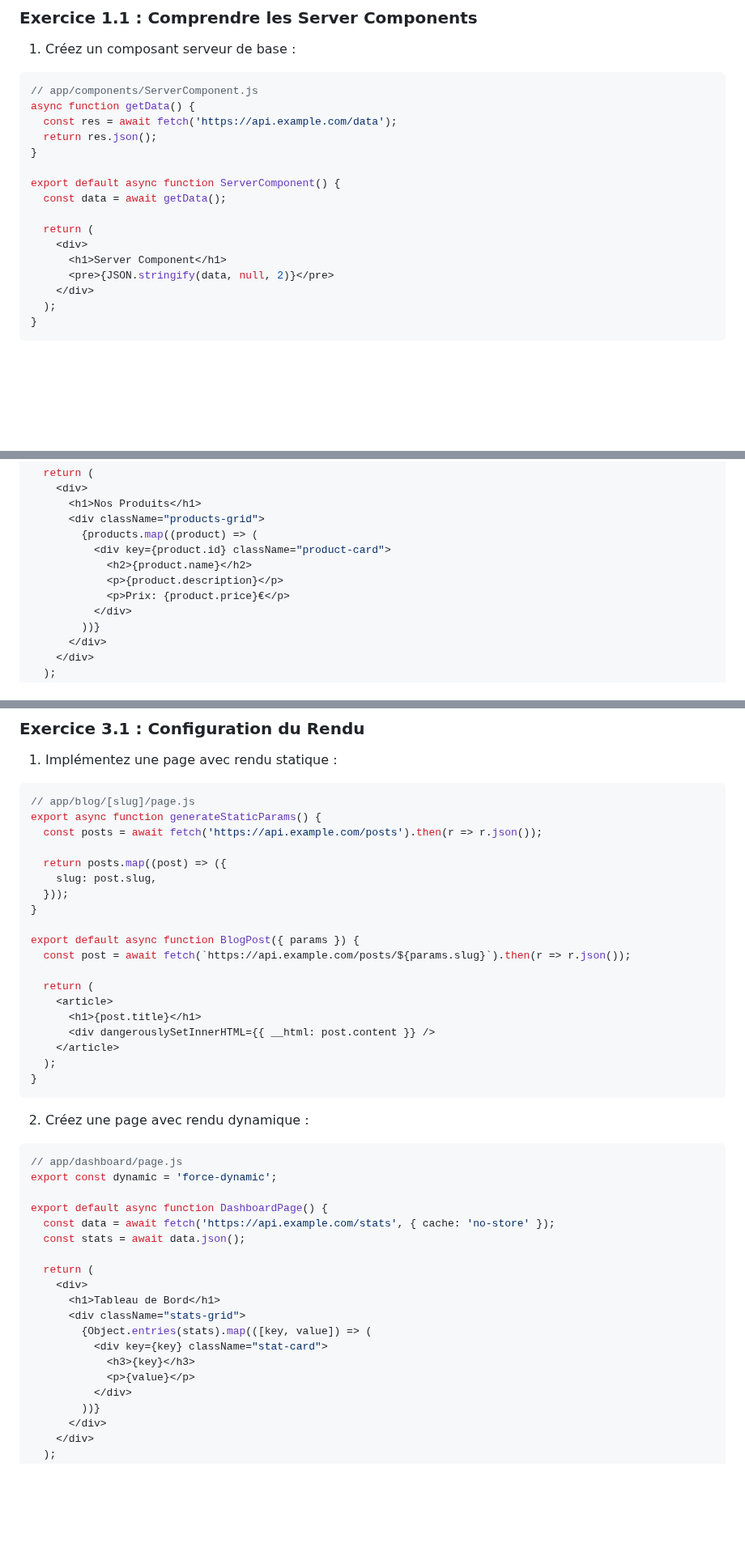
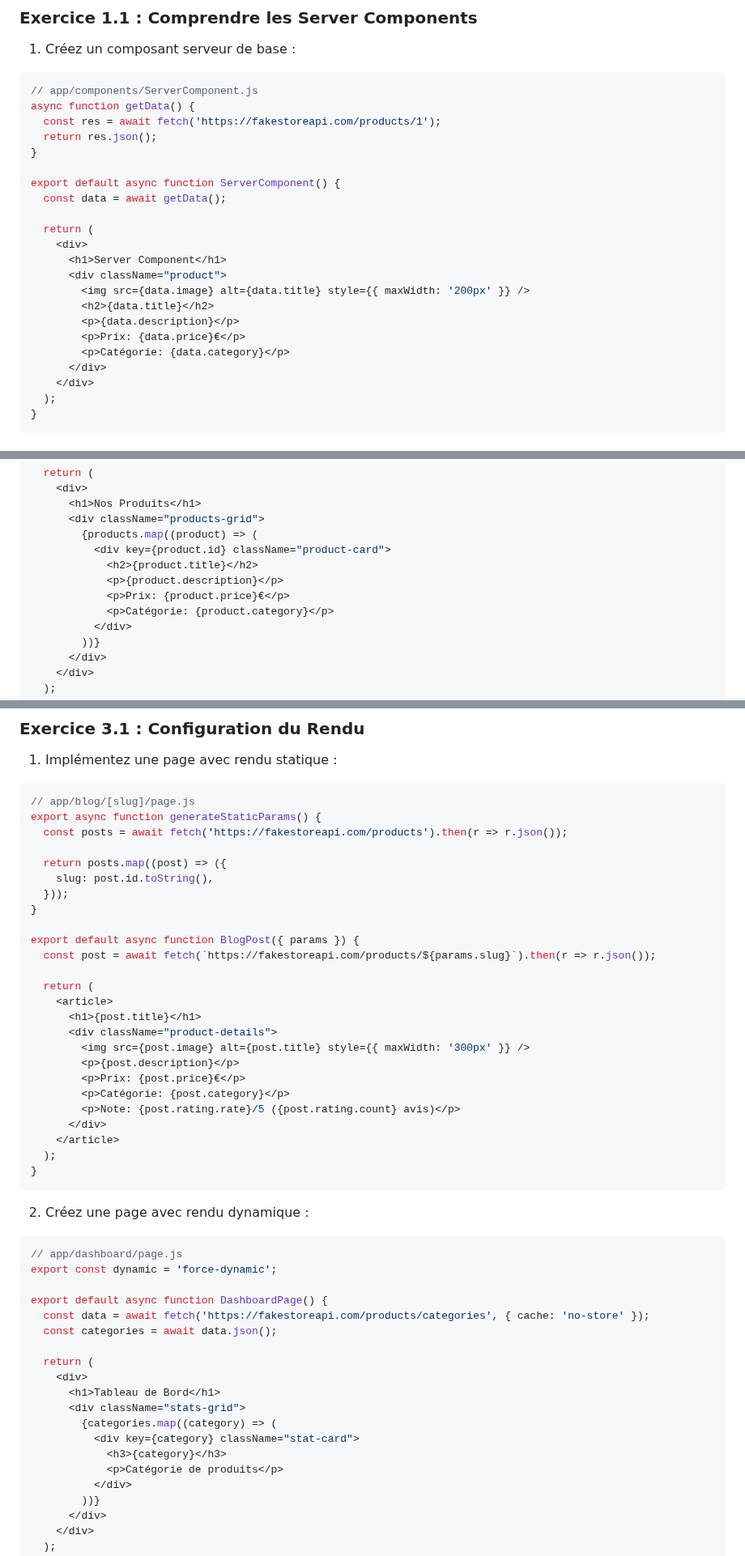
Before and after one commit to IMSET-Sousse/cours, a Markdown page: Logiciel de création de site web/nextjs/TP5 Data Fetching & Server Components.md, 3 parts joined by grey strips. Shown at 81% size. GitHub-like rendering; blank space fills up the shorter version.

Commit message:
Update data fetching in Next.js components to use the Fake Store API
- Replaced API endpoints from 'api.example.com' to 'fakestoreapi.com' for product and blog data fetching.
- Enhanced the ServerComponent and BlogPost components to display product details, including images, titles, descriptions, prices, and categories.
- Updated the DashboardPage to fetch and display product categories instead of stats.
- Adjusted the getData utility function to align with the new API structure, ensuring proper data handling and caching strategies.

````diff
--- a/Logiciel de création de site web/nextjs/TP5 Data Fetching & Server Components.md
+++ b/Logiciel de création de site web/nextjs/TP5 Data Fetching & Server Components.md
@@ -23,7 +23,7 @@
 ```jsx
 // app/components/ServerComponent.js
 async function getData() {
-  const res = await fetch('https://api.example.com/data');
+  const res = await fetch('https://fakestoreapi.com/products/1');
   return res.json();
 }
 
@@ -33,7 +33,13 @@ export default async function ServerComponent() {
   return (
     <div>
       <h1>Server Component</h1>
-      <pre>{JSON.stringify(data, null, 2)}</pre>
+      <div className="product">
+        <img src={data.image} alt={data.title} style={{ maxWidth: '200px' }} />
+        <h2>{data.title}</h2>
+        <p>{data.description}</p>
+        <p>Prix: {data.price}€</p>
+        <p>Catégorie: {data.category}</p>
+      </div>
     </div>
   );
 }
@@ -96,9 +102,10 @@ export default async function ProductsPage() {
       <div className="products-grid">
         {products.map((product) => (
           <div key={product.id} className="product-card">
-            <h2>{product.name}</h2>
+            <h2>{product.title}</h2>
             <p>{product.description}</p>
             <p>Prix: {product.price}€</p>
+            <p>Catégorie: {product.category}</p>
           </div>
         ))}
       </div>
@@ -116,20 +123,26 @@ export default async function ProductsPage() {
 ```jsx
 // app/blog/[slug]/page.js
 export async function generateStaticParams() {
-  const posts = await fetch('https://api.example.com/posts').then(r => r.json());
+  const posts = await fetch('https://fakestoreapi.com/products').then(r => r.json());
 
   return posts.map((post) => ({
-    slug: post.slug,
+    slug: post.id.toString(),
   }));
 }
 
 export default async function BlogPost({ params }) {
-  const post = await fetch(`https://api.example.com/posts/${params.slug}`).then(r => r.json());
+  const post = await fetch(`https://fakestoreapi.com/products/${params.slug}`).then(r => r.json());
 
   return (
     <article>
       <h1>{post.title}</h1>
-      <div dangerouslySetInnerHTML={{ __html: post.content }} />
+      <div className="product-details">
+        <img src={post.image} alt={post.title} style={{ maxWidth: '300px' }} />
+        <p>{post.description}</p>
+        <p>Prix: {post.price}€</p>
+        <p>Catégorie: {post.category}</p>
+        <p>Note: {post.rating.rate}/5 ({post.rating.count} avis)</p>
+      </div>
     </article>
   );
 }
@@ -142,17 +155,17 @@ export default async function BlogPost({ params }) {
 export const dynamic = 'force-dynamic';
 
 export default async function DashboardPage() {
-  const data = await fetch('https://api.example.com/stats', { cache: 'no-store' });
-  const stats = await data.json();
+  const data = await fetch('https://fakestoreapi.com/products/categories', { cache: 'no-store' });
+  const categories = await data.json();
 
   return (
     <div>
       <h1>Tableau de Bord</h1>
       <div className="stats-grid">
-        {Object.entries(stats).map(([key, value]) => (
-          <div key={key} className="stat-card">
-            <h3>{key}</h3>
-            <p>{value}</p>
+        {categories.map((category) => (
+          <div key={category} className="stat-card">
+            <h3>{category}</h3>
+            <p>Catégorie de produits</p>
           </div>
         ))}
       </div>
````
Also changed, not shown: other parts of Logiciel de création de site web/nextjs/TP5 Data Fetching & Server Components.md (+4 -4 lines).
